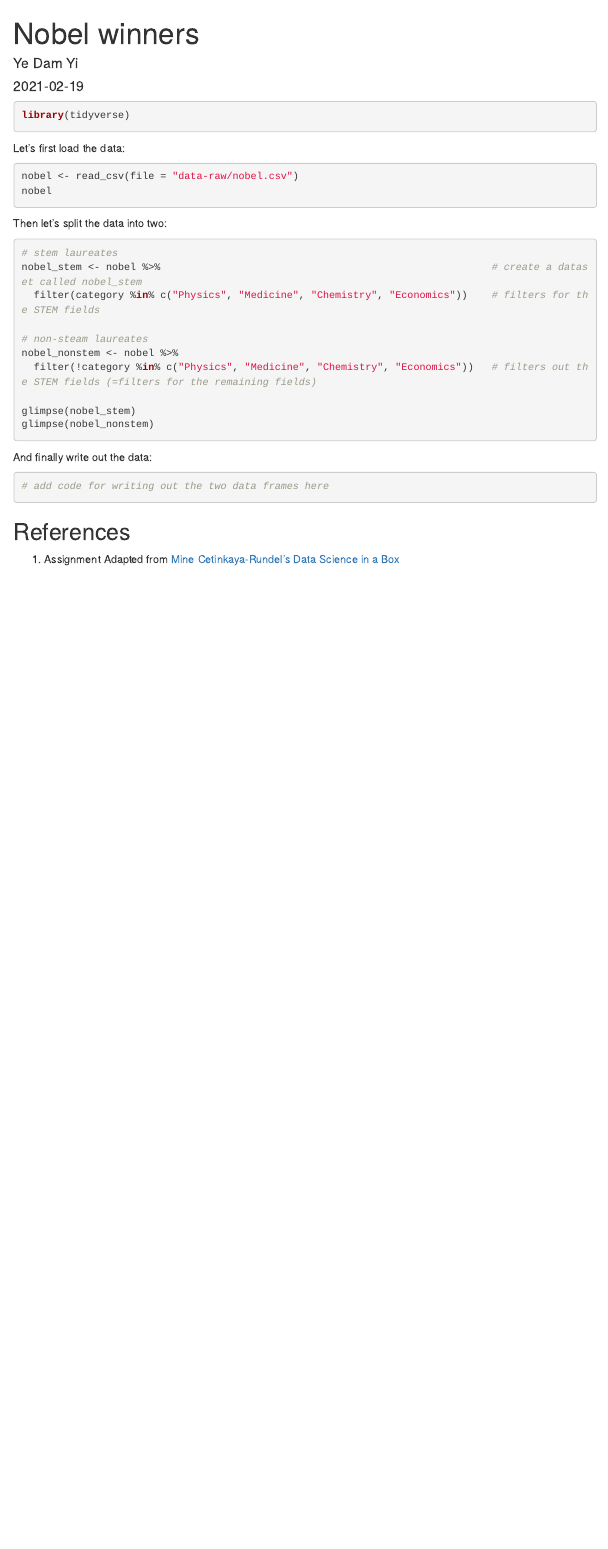
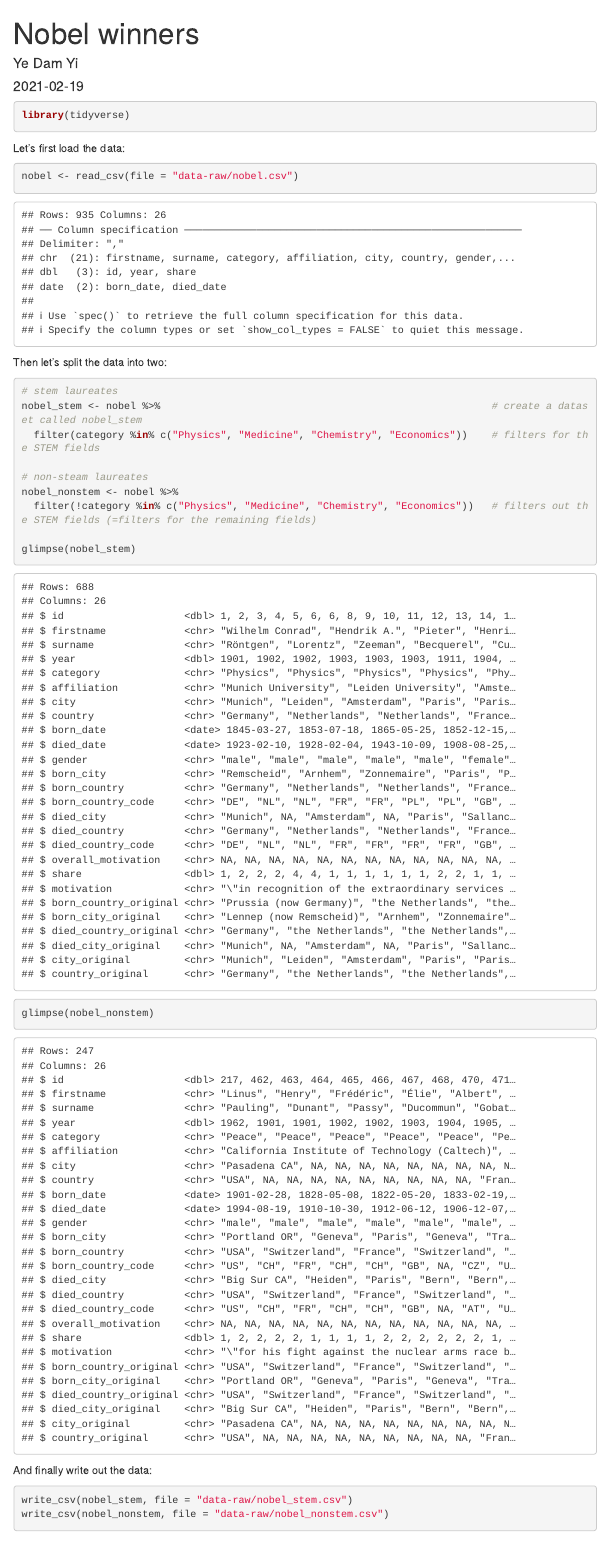
Before and after one commit to yiy19/ae-06-nobels-sales-dataimport, an R Markdown document (nobels-csv.Rmd): the page in a window 1100 px wide, from its top. Rendered offline with R 4.5, knitr and Pandoc, with nearby package versions; menus at the side of the page are left out.

Commit message:
Write datasets to /data-raw

````diff
--- a/nobels-csv.Rmd
+++ b/nobels-csv.Rmd
@@ -14,14 +14,13 @@ library(tidyverse)
 
 Let's first load the data:
 
-```{r label-me1, eval=FALSE}
+```{r read-in-csv}
 nobel <- read_csv(file = "data-raw/nobel.csv")
-nobel
 ```
 
 Then let's split the data into two:
 
-```{r label-me2, eval=FALSE}
+```{r create-datasets}
 # stem laureates
 nobel_stem <- nobel %>%                                                       # create a dataset called nobel_stem
   filter(category %in% c("Physics", "Medicine", "Chemistry", "Economics"))    # filters for the STEM fields
@@ -32,12 +31,15 @@ nobel_nonstem <- nobel %>%
 
 glimpse(nobel_stem)
 glimpse(nobel_nonstem)
+
 ```
 
 And finally write out the data:
 
-```{r label-me3}
-# add code for writing out the two data frames here
+```{r write-out-datasets}
+write_csv(nobel_stem, file = "data-raw/nobel_stem.csv")
+write_csv(nobel_nonstem, file = "data-raw/nobel_nonstem.csv")
+
 ```
 
 ## References {#references}
````
